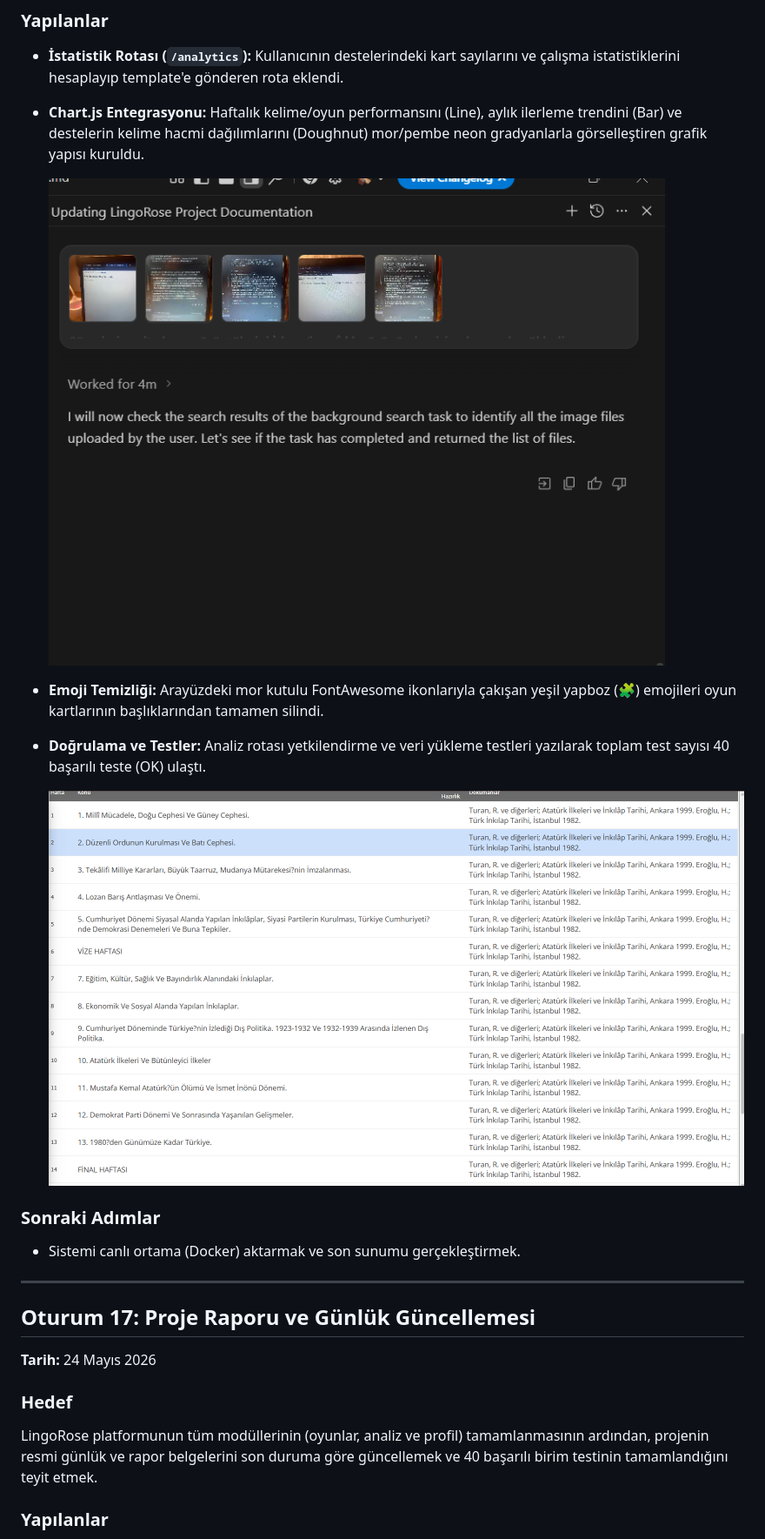
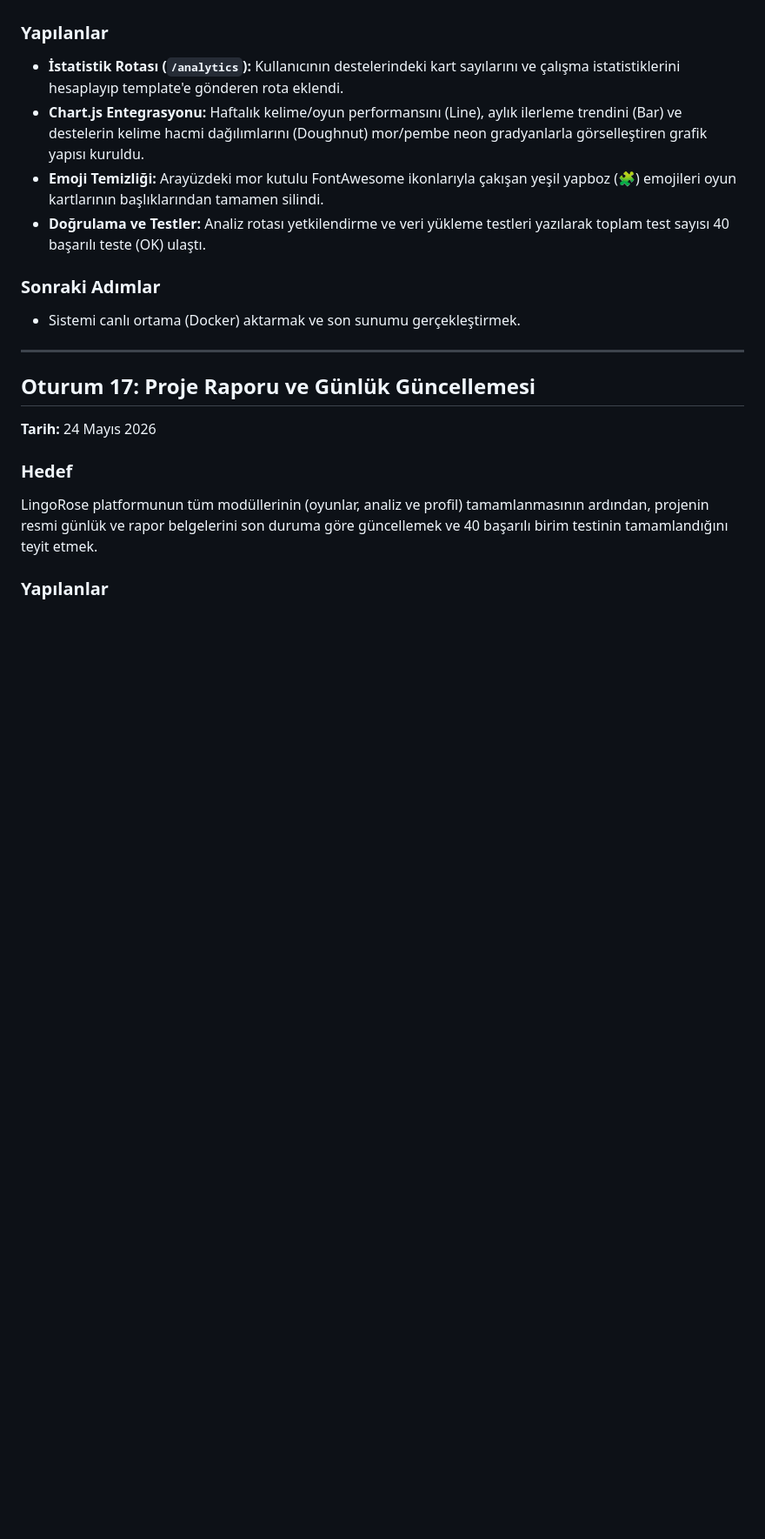
Before and after one commit to asenakuntkir27-cmd/dil-ogrenim-portali-ve-kelime-kartlari, a Markdown page: docs/ai-gunlugu.md, the part around the change. Shown at 87% size. Drawn GitHub-style; blank space fills up the shorter version.

```diff
--- a/docs/ai-gunlugu.md
+++ b/docs/ai-gunlugu.md
@@ -302,12 +302,8 @@ Kullanıcı performanslarını takip edecek Chart.js tabanlı şık bir analiz p
 ### Yapılanlar
 - **İstatistik Rotası (`/analytics`):** Kullanıcının destelerindeki kart sayılarını ve çalışma istatistiklerini hesaplayıp template'e gönderen rota eklendi.
 - **Chart.js Entegrasyonu:** Haftalık kelime/oyun performansını (Line), aylık ilerleme trendini (Bar) ve destelerin kelime hacmi dağılımlarını (Doughnut) mor/pembe neon gradyanlarla görselleştiren grafik yapısı kuruldu.
-
-  ![Mor/Pembe Neon Grafiklerle Analiz Paneli](img/oturum16_analiz_paneli.png)
 - **Emoji Temizliği:** Arayüzdeki mor kutulu FontAwesome ikonlarıyla çakışan yeşil yapboz (🧩) emojileri oyun kartlarının başlıklarından tamamen silindi.
 - **Doğrulama ve Testler:** Analiz rotası yetkilendirme ve veri yükleme testleri yazılarak toplam test sayısı 40 başarılı teste (OK) ulaştı.
-
-  ![Birim Testleri Başarı Çıktısı (40 Test OK)](img/oturum16_basarili_test.png)
 
 ### Sonraki Adımlar
 - Sistemi canlı ortama (Docker) aktarmak ve son sunumu gerçekleştirmek.
```
Also changed, not shown: docs/rapor.md (+0 -4 lines).
